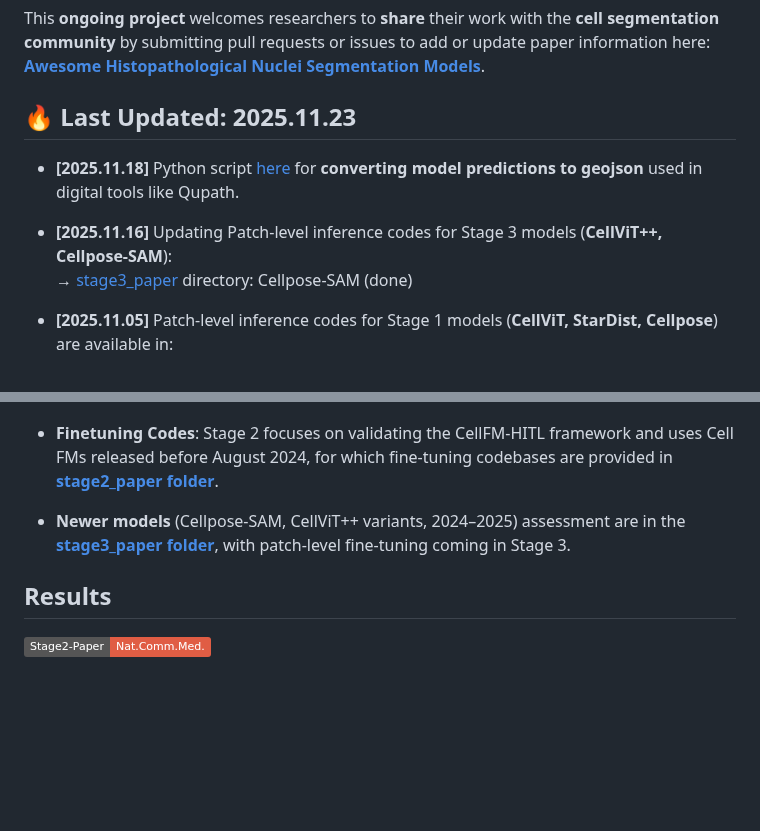
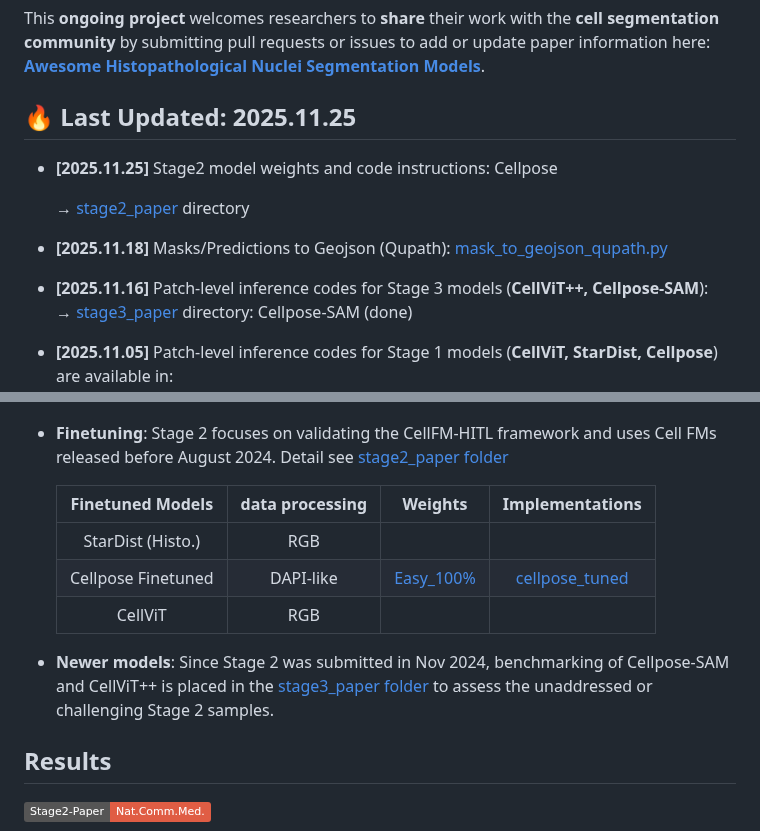
Before and after one commit to hrlblab/AFM_kidney_cells, a Markdown page: README.md, 2 parts joined by grey strips. Rendered like a GitHub page; badges without logos; blank space fills up the shorter version.

```diff
--- a/README.md
+++ b/README.md
@@ -22,9 +22,12 @@
 
 This **ongoing project** welcomes researchers to **share** their work with the **cell segmentation community** by submitting pull requests or issues to add or update paper information here: [**Awesome Histopathological Nuclei Segmentation Models**](#awesome-histopathological-nuclei-segmentation-models).
 
-## 🔥 Last Updated: 2025.11.23
-- **[2025.11.18]** Python script [here](mask_to_geojson_qupath.py) for **converting model predictions to geojson** used in digital tools like Qupath.
-- **[2025.11.16]** Updating Patch-level inference codes for Stage 3 models (**CellViT++, Cellpose-SAM**):
+## 🔥 Last Updated: 2025.11.25
+- **[2025.11.25]** Stage2 model weights and code instructions: Cellpose
+
+  → [stage2_paper](stage2_paper) directory
+- **[2025.11.18]** Masks/Predictions to Geojson (Qupath): [mask_to_geojson_qupath.py](./mask_to_geojson_qupath.py)
+- **[2025.11.16]** Patch-level inference codes for Stage 3 models (**CellViT++, Cellpose-SAM**):
   → [stage3_paper](stage3_paper) directory: Cellpose-SAM (done)
 - **[2025.11.05]** Patch-level inference codes for Stage 1 models (**CellViT, StarDist, Cellpose**) are available in:
   → [Model Summary Table](#-cell-fms-inference-pipeline--model-summary)
@@ -134,10 +137,22 @@ The tables summarize the evaluated SOTA cell FMs, their code sources, and our cu
 </p>
 
 
-- **Finetuning Codes**: Stage 2 focuses on validating the CellFM-HITL framework and uses Cell FMs released before August 2024, for which fine-tuning codebases are provided in [**stage2_paper folder**](stage2_paper).
+- **Finetuning**: Stage 2 focuses on validating the CellFM-HITL framework and uses Cell FMs released before August 2024. Detail see [stage2_paper folder](./stage2_paper/README.md)
 
-- **Newer models** (Cellpose-SAM, CellViT++ variants, 2024–2025) assessment are in the [**stage3_paper folder**](stage3_paper), with patch-level fine-tuning coming in Stage 3.
 
+
+  Finetuned Models | data processing| Weights | Implementations|
+  |:---:|:---:|:---:|:---:|
+  | StarDist (Histo.) |  RGB | | |
+  |Cellpose Finetuned| DAPI-like | [Easy_100%](./stage2_paper/model_weights/cellpose/Easy_100%/) | [cellpose_tuned](./stage2_paper/cellpose_tuned/README.md)
+  | CellViT   |  RGB | | |
+
+
+
+
+
+
+- **Newer models**: Since Stage 2 was submitted in Nov 2024, benchmarking of Cellpose-SAM and CellViT++ is placed in the [stage3_paper folder](./stage3_paper/) to assess the unaddressed or challenging Stage 2 samples.
 
 ## Results
 
```
Also changed, not shown: assets/cellpose_performance.png (added).
